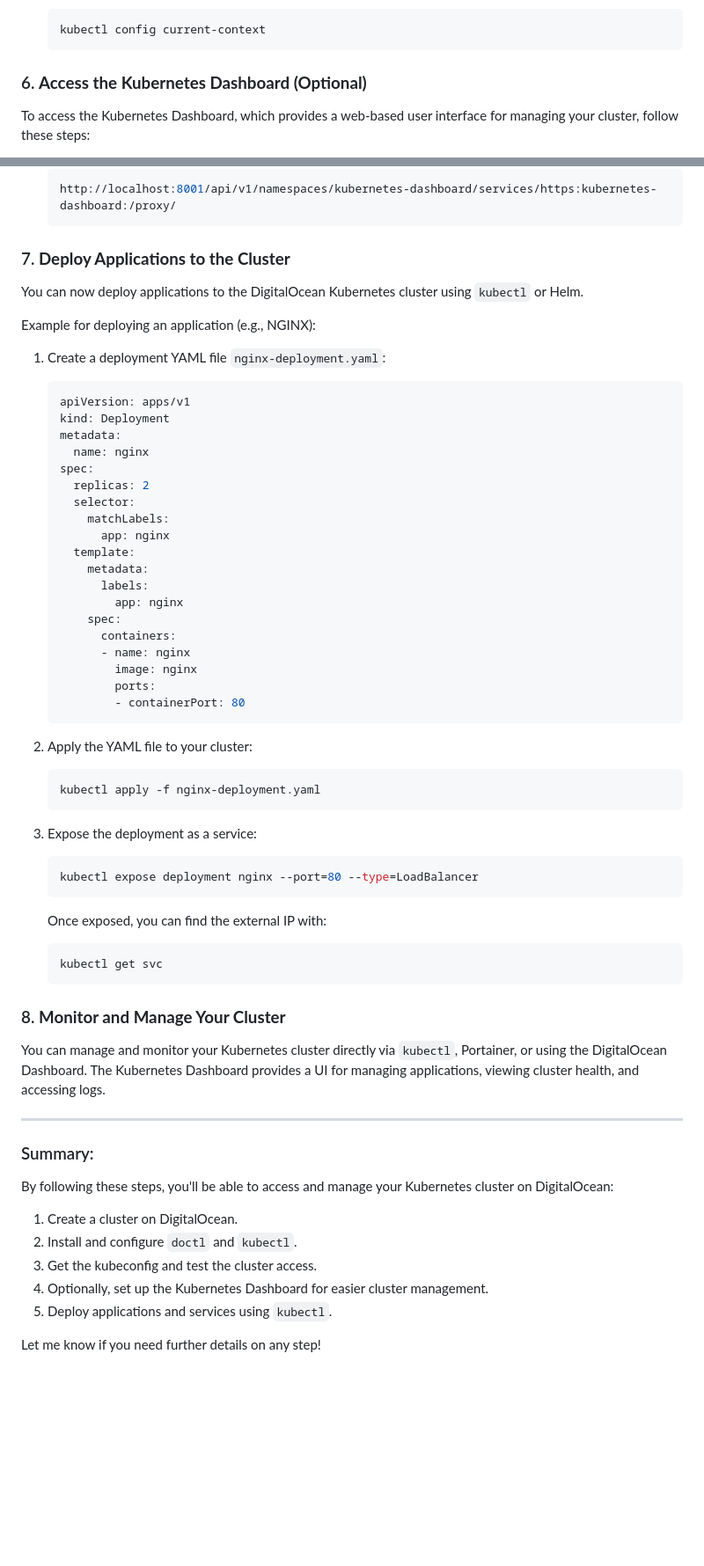
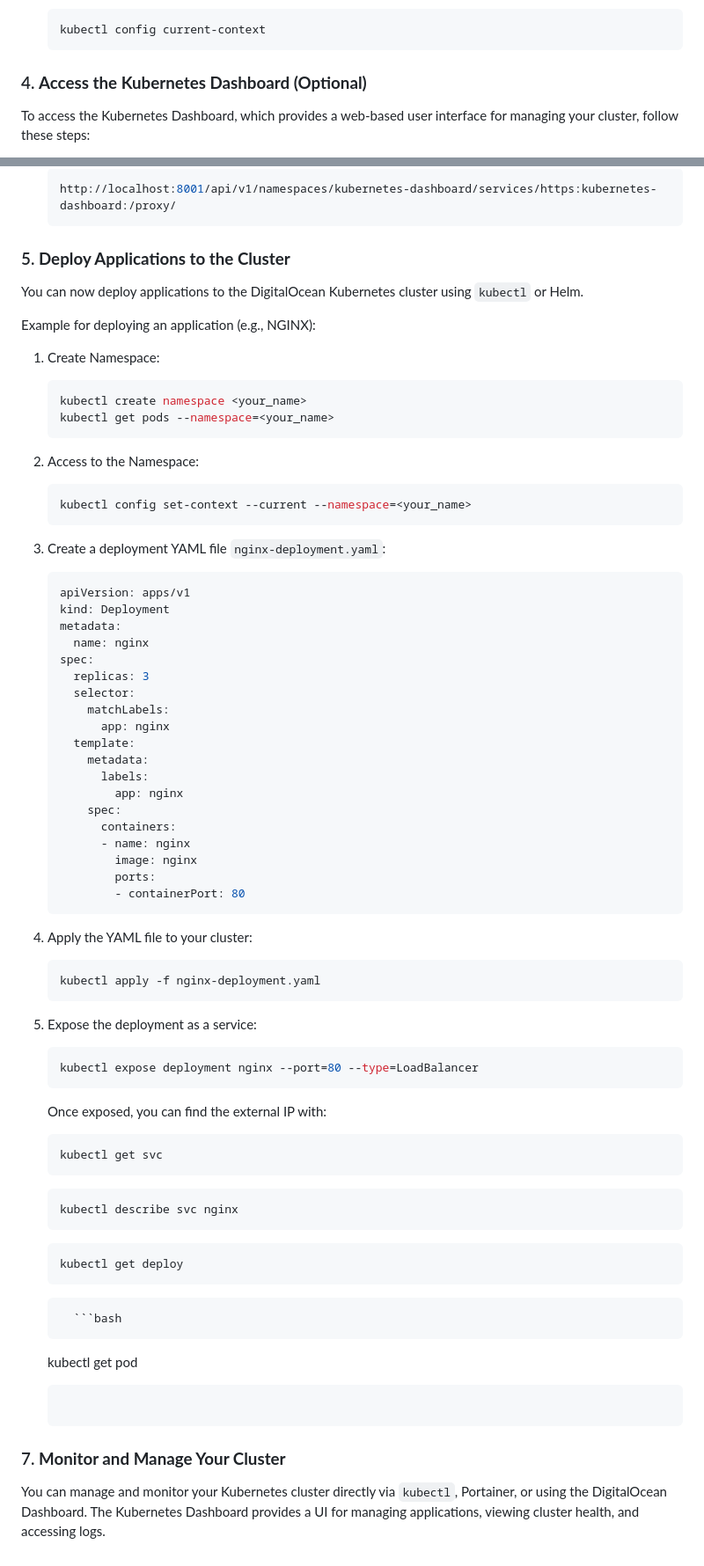
Before and after one commit to trumanng10/MAPI2024, a Markdown page: Day3/k8s.md, 2 parts joined by grey strips. Shown at 88% size. GitHub-like rendering; blank space fills up the shorter version.

````diff
--- a/Day3/k8s.md
+++ b/Day3/k8s.md
@@ -108,7 +45,7 @@ Once the `kubectl` is installed and configured, you can verify if you're able to
    kubectl config current-context
    ```
 
-### 6. **Access the Kubernetes Dashboard (Optional)**
+### 4. **Access the Kubernetes Dashboard (Optional)**
 To access the Kubernetes Dashboard, which provides a web-based user interface for managing your cluster, follow these steps:
 
 1. **Enable the Kubernetes Dashboard**:
@@ -148,12 +85,22 @@ To access the Kubernetes Dashboard, which provides a web-based user interface fo
    http://localhost:8001/api/v1/namespaces/kubernetes-dashboard/services/https:kubernetes-dashboard:/proxy/
    ```
 
-### 7. **Deploy Applications to the Cluster**
+### 5. **Deploy Applications to the Cluster**
 You can now deploy applications to the DigitalOcean Kubernetes cluster using `kubectl` or Helm.
 
 Example for deploying an application (e.g., NGINX):
 
-1. Create a deployment YAML file `nginx-deployment.yaml`:
+1. Create Namespace:
+     ```bash
+   kubectl create namespace <your_name>
+   kubectl get pods --namespace=<your_name>
+     ```
+2. Access to the Namespace:
+     ```bash
+   kubectl config set-context --current --namespace=<your_name>
+      ```
+
+3. Create a deployment YAML file `nginx-deployment.yaml`:
 
    ```yaml
    apiVersion: apps/v1
@@ -161,7 +108,7 @@ Example for deploying an application (e.g., NGINX):
    metadata:
      name: nginx
    spec:
-     replicas: 2
+     replicas: 3
      selector:
        matchLabels:
          app: nginx
@@ -177,13 +124,13 @@ Example for deploying an application (e.g., NGINX):
            - containerPort: 80
    ```
 
-2. Apply the YAML file to your cluster:
+5. Apply the YAML file to your cluster:
 
    ```bash
    kubectl apply -f nginx-deployment.yaml
    ```
 
-3. Expose the deployment as a service:
+6. Expose the deployment as a service:
 
    ```bash
    kubectl expose deployment nginx --port=80 --type=LoadBalancer
@@ -194,18 +141,15 @@ Example for deploying an application (e.g., NGINX):
    ```bash
    kubectl get svc
    ```
+      ```bash
+   kubectl describe svc nginx
+   ```
+      ```bash
+   kubectl get deploy
+   ```
+         ```bash
+   kubectl get pod
+   ```
 
-### 8. **Monitor and Manage Your Cluster**
+### 7. **Monitor and Manage Your Cluster**
 You can manage and monitor your Kubernetes cluster directly via `kubectl`, Portainer, or using the DigitalOcean Dashboard. The Kubernetes Dashboard provides a UI for managing applications, viewing cluster health, and accessing logs.
-
----
-
-### Summary:
-By following these steps, you'll be able to access and manage your Kubernetes cluster on DigitalOcean:
-1. Create a cluster on DigitalOcean.
-2. Install and configure `doctl` and `kubectl`.
-3. Get the kubeconfig and test the cluster access.
-4. Optionally, set up the Kubernetes Dashboard for easier cluster management.
-5. Deploy applications and services using `kubectl`.
-
-Let me know if you need further details on any step!
````
Also changed, not shown: other parts of Day3/k8s.md (+3 -66 lines).
